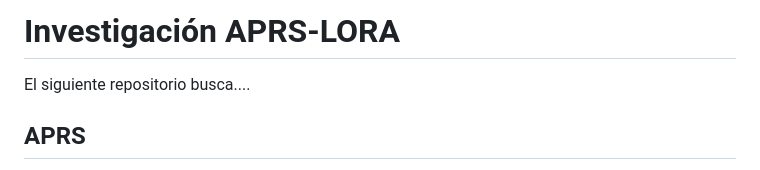
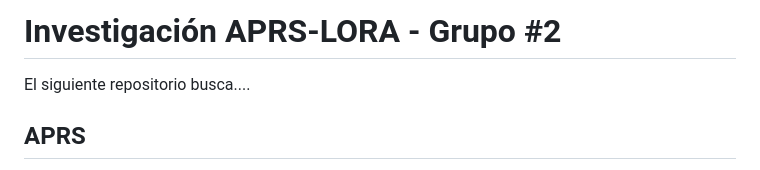
Before and after one commit to Takita7/APRS-LORA, a Markdown page: README.md, the part around the change. GitHub-like rendering.

```diff
--- a/README.md
+++ b/README.md
@@ -1,4 +1,4 @@
-# Investigación APRS-LORA
+# Investigación APRS-LORA - Grupo #2
 
 El siguiente repositorio busca....
 
```
